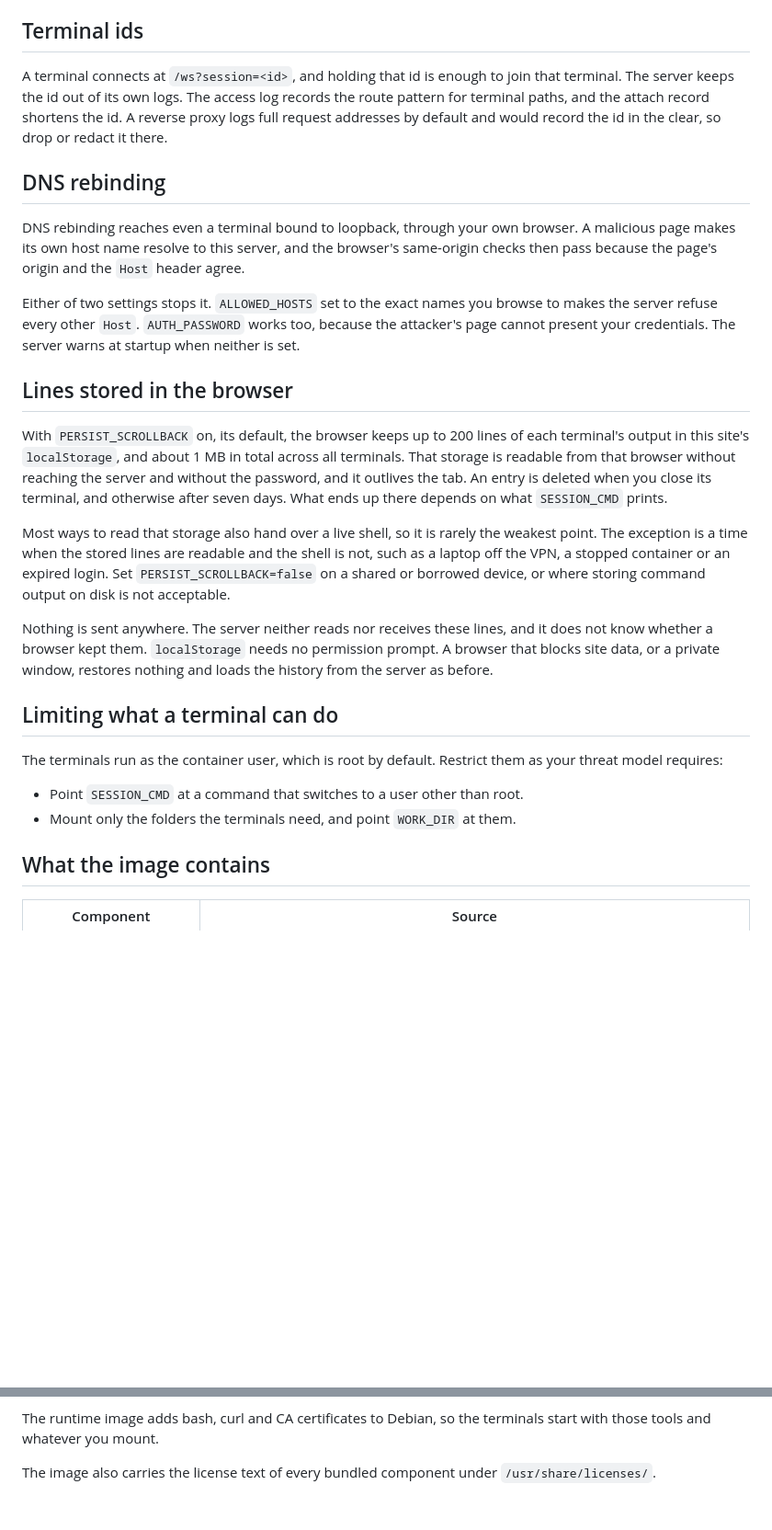
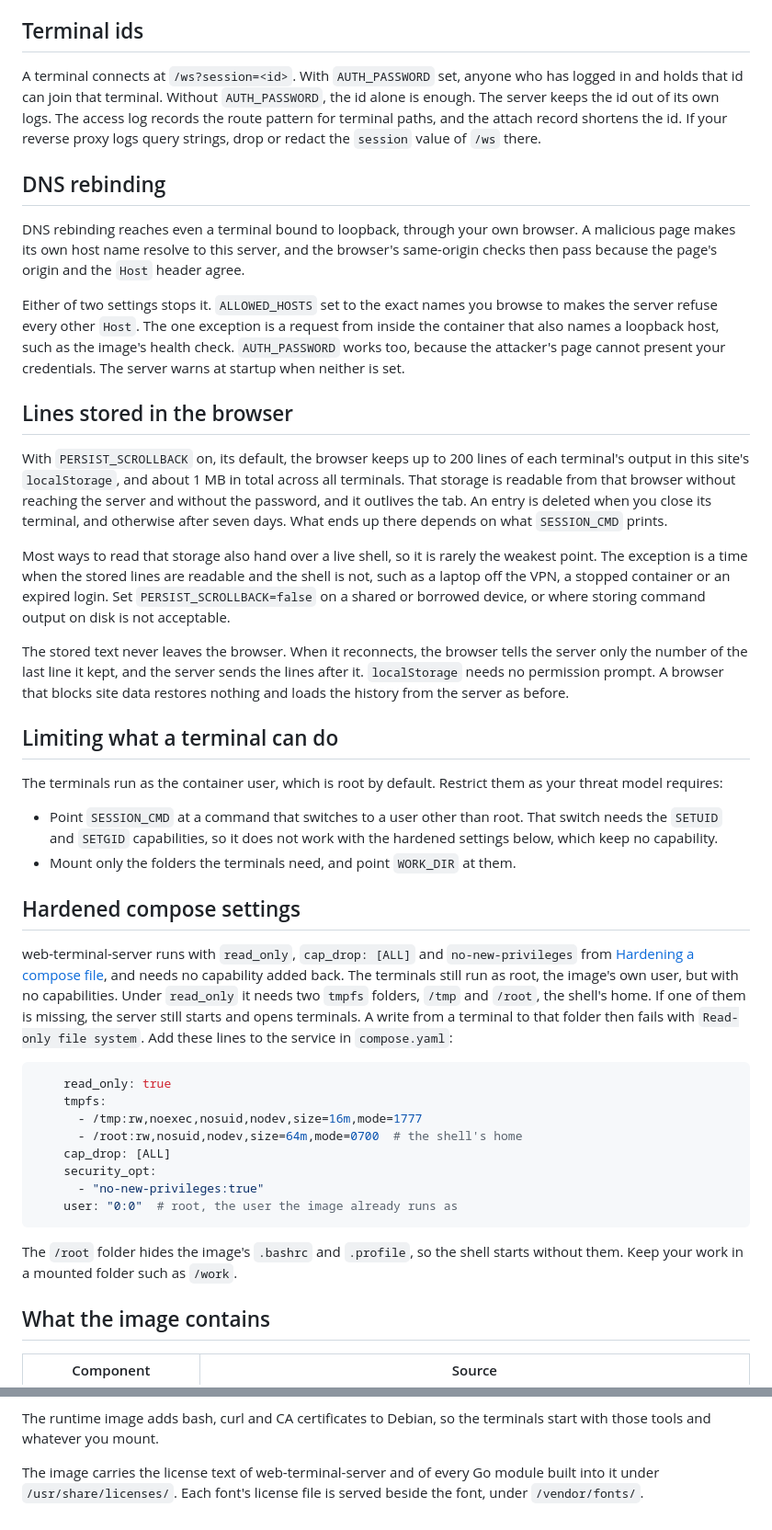
Before and after one commit to cplieger/web-terminal-server, a Markdown page: docs/hardening.md, 2 parts joined by grey strips. Shown at 92% size. GitHub-like rendering; blank space fills up the shorter version.

Commit message:
docs: state which hardening settings web-terminal-server runs with

````diff
--- a/docs/hardening.md
+++ b/docs/hardening.md
@@ -28,13 +28,13 @@ The built-in login suits a simple setup. A reverse proxy that knows your users i
 
 ## Terminal ids
 
-A terminal connects at `/ws?session=<id>`, and holding that id is enough to join that terminal. The server keeps the id out of its own logs. The access log records the route pattern for terminal paths, and the attach record shortens the id. A reverse proxy logs full request addresses by default and would record the id in the clear, so drop or redact it there.
+A terminal connects at `/ws?session=<id>`. With `AUTH_PASSWORD` set, anyone who has logged in and holds that id can join that terminal. Without `AUTH_PASSWORD`, the id alone is enough. The server keeps the id out of its own logs. The access log records the route pattern for terminal paths, and the attach record shortens the id. If your reverse proxy logs query strings, drop or redact the `session` value of `/ws` there.
 
 ## DNS rebinding
 
 DNS rebinding reaches even a terminal bound to loopback, through your own browser. A malicious page makes its own host name resolve to this server, and the browser's same-origin checks then pass because the page's origin and the `Host` header agree.
 
-Either of two settings stops it. `ALLOWED_HOSTS` set to the exact names you browse to makes the server refuse every other `Host`. `AUTH_PASSWORD` works too, because the attacker's page cannot present your credentials. The server warns at startup when neither is set.
+Either of two settings stops it. `ALLOWED_HOSTS` set to the exact names you browse to makes the server refuse every other `Host`. The one exception is a request from inside the container that also names a loopback host, such as the image's health check. `AUTH_PASSWORD` works too, because the attacker's page cannot present your credentials. The server warns at startup when neither is set.
 
 ## Lines stored in the browser
 
@@ -42,14 +42,31 @@ With `PERSIST_SCROLLBACK` on, its default, the browser keeps up to 200 lines of
 
 Most ways to read that storage also hand over a live shell, so it is rarely the weakest point. The exception is a time when the stored lines are readable and the shell is not, such as a laptop off the VPN, a stopped container or an expired login. Set `PERSIST_SCROLLBACK=false` on a shared or borrowed device, or where storing command output on disk is not acceptable.
 
-Nothing is sent anywhere. The server neither reads nor receives these lines, and it does not know whether a browser kept them. `localStorage` needs no permission prompt. A browser that blocks site data, or a private window, restores nothing and loads the history from the server as before.
+The stored text never leaves the browser. When it reconnects, the browser tells the server only the number of the last line it kept, and the server sends the lines after it. `localStorage` needs no permission prompt. A browser that blocks site data restores nothing and loads the history from the server as before.
 
 ## Limiting what a terminal can do
 
 The terminals run as the container user, which is root by default. Restrict them as your threat model requires:
 
-- Point `SESSION_CMD` at a command that switches to a user other than root.
+- Point `SESSION_CMD` at a command that switches to a user other than root. That switch needs the `SETUID` and `SETGID` capabilities, so it does not work with the hardened settings below, which keep no capability.
 - Mount only the folders the terminals need, and point `WORK_DIR` at them.
+
+## Hardened compose settings
+
+web-terminal-server runs with `read_only`, `cap_drop: [ALL]` and `no-new-privileges` from [Hardening a compose file](https://github.com/cplieger/docs/blob/main/docs/hardening.md), and needs no capability added back. The terminals still run as root, the image's own user, but with no capabilities. Under `read_only` it needs two `tmpfs` folders, `/tmp` and `/root`, the shell's home. If one of them is missing, the server still starts and opens terminals. A write from a terminal to that folder then fails with `Read-only file system`. Add these lines to the service in `compose.yaml`:
+
+```yaml
+    read_only: true
+    tmpfs:
+      - /tmp:rw,noexec,nosuid,nodev,size=16m,mode=1777
+      - /root:rw,nosuid,nodev,size=64m,mode=0700  # the shell's home
+    cap_drop: [ALL]
+    security_opt:
+      - "no-new-privileges:true"
+    user: "0:0"  # root, the user the image already runs as
+```
+
+The `/root` folder hides the image's `.bashrc` and `.profile`, so the shell starts without them. Keep your work in a mounted folder such as `/work`.
 
 ## What the image contains
 
@@ -68,4 +85,4 @@ The base image is pinned by digest, and every archive downloaded at build time i
 
 The runtime image adds bash, curl and CA certificates to Debian, so the terminals start with those tools and whatever you mount.
 
-The image also carries the license text of every bundled component under `/usr/share/licenses/`.
+The image carries the license text of web-terminal-server and of every Go module built into it under `/usr/share/licenses/`. Each font's license file is served beside the font, under `/vendor/fonts/`.
````
